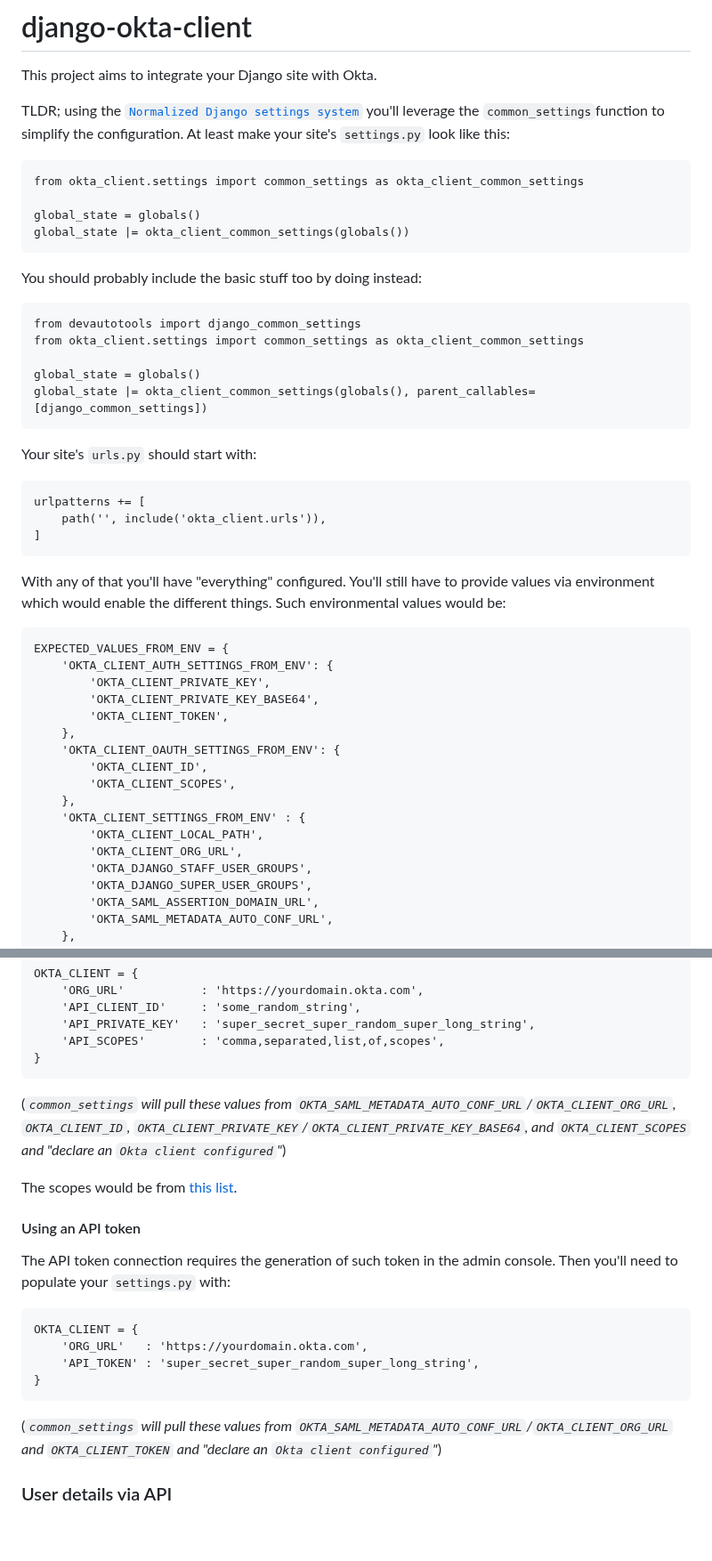
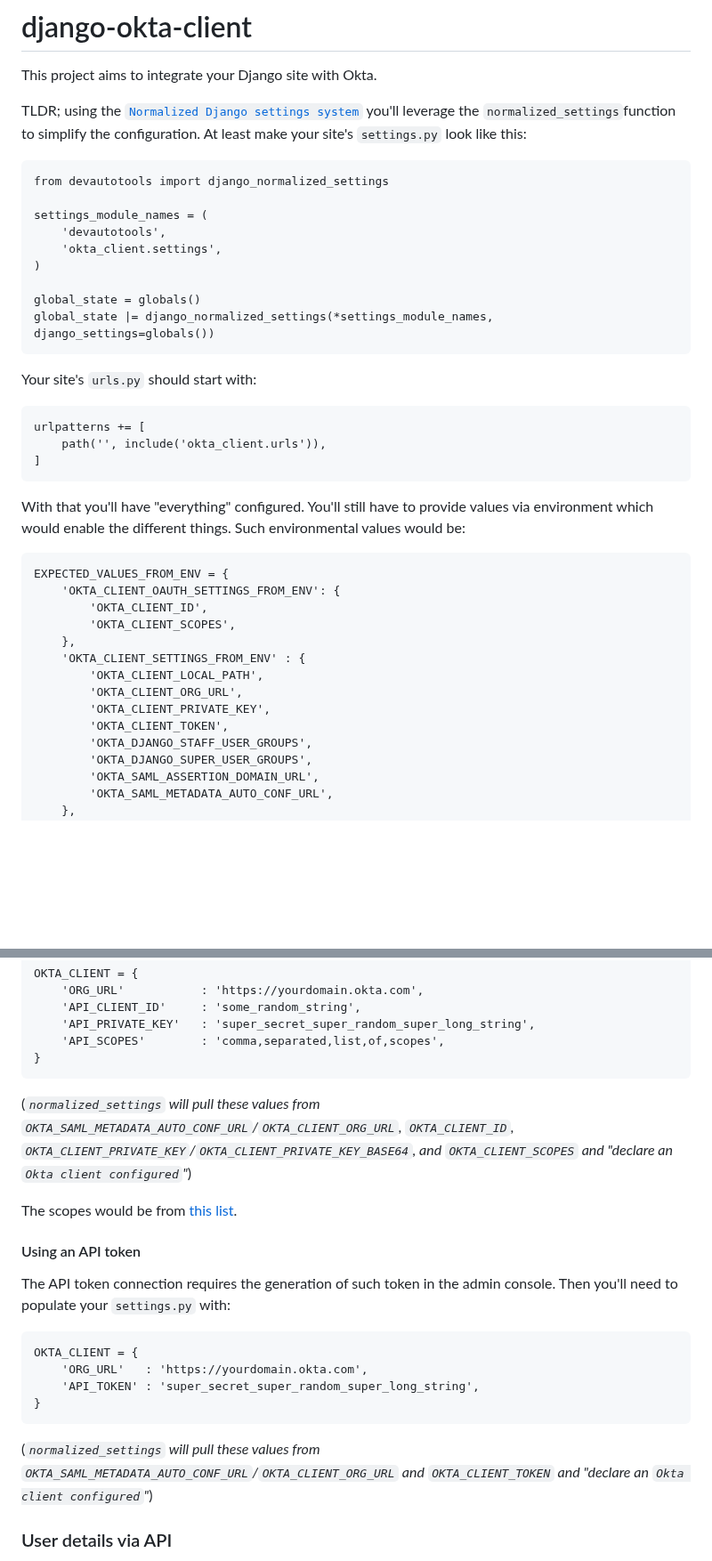
Before and after one commit to irvingleonard/django-okta-client, a Markdown page: README.md, 2 parts joined by grey strips. Shown at 89% size. GitHub-like rendering; blank space fills up the shorter version.

````diff
--- a/README.md
+++ b/README.md
@@ -2,21 +2,18 @@
 
 This project aims to integrate your Django site with Okta.
 
-TLDR; using the [`Normalized Django settings system`](https://github.com/irvingleonard/devautotools?tab=readme-ov-file#normalized-django-settings-system) you'll leverage the `common_settings`function to simplify the configuration.
+TLDR; using the [`Normalized Django settings system`](https://github.com/irvingleonard/devautotools?tab=readme-ov-file#normalized-django-settings-system) you'll leverage the `normalized_settings`function to simplify the configuration.
 At least make your site's `settings.py` look like this:
 ```
-from okta_client.settings import common_settings as okta_client_common_settings
+from devautotools import django_normalized_settings
+
+settings_module_names = (
+	'devautotools',
+	'okta_client.settings',
+)
 
 global_state = globals()
-global_state |= okta_client_common_settings(globals())
-```
-You should probably include the basic stuff too by doing instead:
-```
-from devautotools import django_common_settings
-from okta_client.settings import common_settings as okta_client_common_settings
-
-global_state = globals()
-global_state |= okta_client_common_settings(globals(), parent_callables=[django_common_settings])
+global_state |= django_normalized_settings(*settings_module_names, django_settings=globals())
 ```
 Your site's `urls.py` should start with:
 ```
@@ -24,14 +21,9 @@ urlpatterns += [
     path('', include('okta_client.urls')),
 ]
 ```
-With any of that you'll have "everything" configured. You'll still have to provide values via environment which would enable the different things. Such environmental values would be:
+With that you'll have "everything" configured. You'll still have to provide values via environment which would enable the different things. Such environmental values would be:
 ```
 EXPECTED_VALUES_FROM_ENV = {
-	'OKTA_CLIENT_AUTH_SETTINGS_FROM_ENV': {
-		'OKTA_CLIENT_PRIVATE_KEY',
-		'OKTA_CLIENT_PRIVATE_KEY_BASE64',
-		'OKTA_CLIENT_TOKEN',
-	},
 	'OKTA_CLIENT_OAUTH_SETTINGS_FROM_ENV': {
 		'OKTA_CLIENT_ID',
 		'OKTA_CLIENT_SCOPES',
@@ -39,6 +31,8 @@ EXPECTED_VALUES_FROM_ENV = {
 	'OKTA_CLIENT_SETTINGS_FROM_ENV' : {
 		'OKTA_CLIENT_LOCAL_PATH',
 		'OKTA_CLIENT_ORG_URL',
+		'OKTA_CLIENT_PRIVATE_KEY',
+		'OKTA_CLIENT_TOKEN',
 		'OKTA_DJANGO_STAFF_USER_GROUPS',
 		'OKTA_DJANGO_SUPER_USER_GROUPS',
 		'OKTA_SAML_ASSERTION_DOMAIN_URL',
@@ -171,7 +165,7 @@ OKTA_CLIENT = {
 	'API_SCOPES'        : 'comma,separated,list,of,scopes',
 }
 ```
-(_`common_settings` will pull these values from `OKTA_SAML_METADATA_AUTO_CONF_URL`/`OKTA_CLIENT_ORG_URL`, `OKTA_CLIENT_ID`, `OKTA_CLIENT_PRIVATE_KEY`/`OKTA_CLIENT_PRIVATE_KEY_BASE64`, and `OKTA_CLIENT_SCOPES` and "declare an `Okta client configured`"_)
+(_`normalized_settings` will pull these values from `OKTA_SAML_METADATA_AUTO_CONF_URL`/`OKTA_CLIENT_ORG_URL`, `OKTA_CLIENT_ID`, `OKTA_CLIENT_PRIVATE_KEY`/`OKTA_CLIENT_PRIVATE_KEY_BASE64`, and `OKTA_CLIENT_SCOPES` and "declare an `Okta client configured`"_)
 
 The scopes would be from [this list](https://developer.okta.com/docs/api/oauth2/).
 
@@ -184,7 +178,7 @@ OKTA_CLIENT = {
 	'API_TOKEN' : 'super_secret_super_random_super_long_string',
 }
 ```
-(_`common_settings` will pull these values from `OKTA_SAML_METADATA_AUTO_CONF_URL`/`OKTA_CLIENT_ORG_URL` and `OKTA_CLIENT_TOKEN` and "declare an `Okta client configured`"_)
+(_`normalized_settings` will pull these values from `OKTA_SAML_METADATA_AUTO_CONF_URL`/`OKTA_CLIENT_ORG_URL` and `OKTA_CLIENT_TOKEN` and "declare an `Okta client configured`"_)
 
 ### User details via API
 
````
Also changed, not shown: other parts of README.md (+8 -8 lines).
